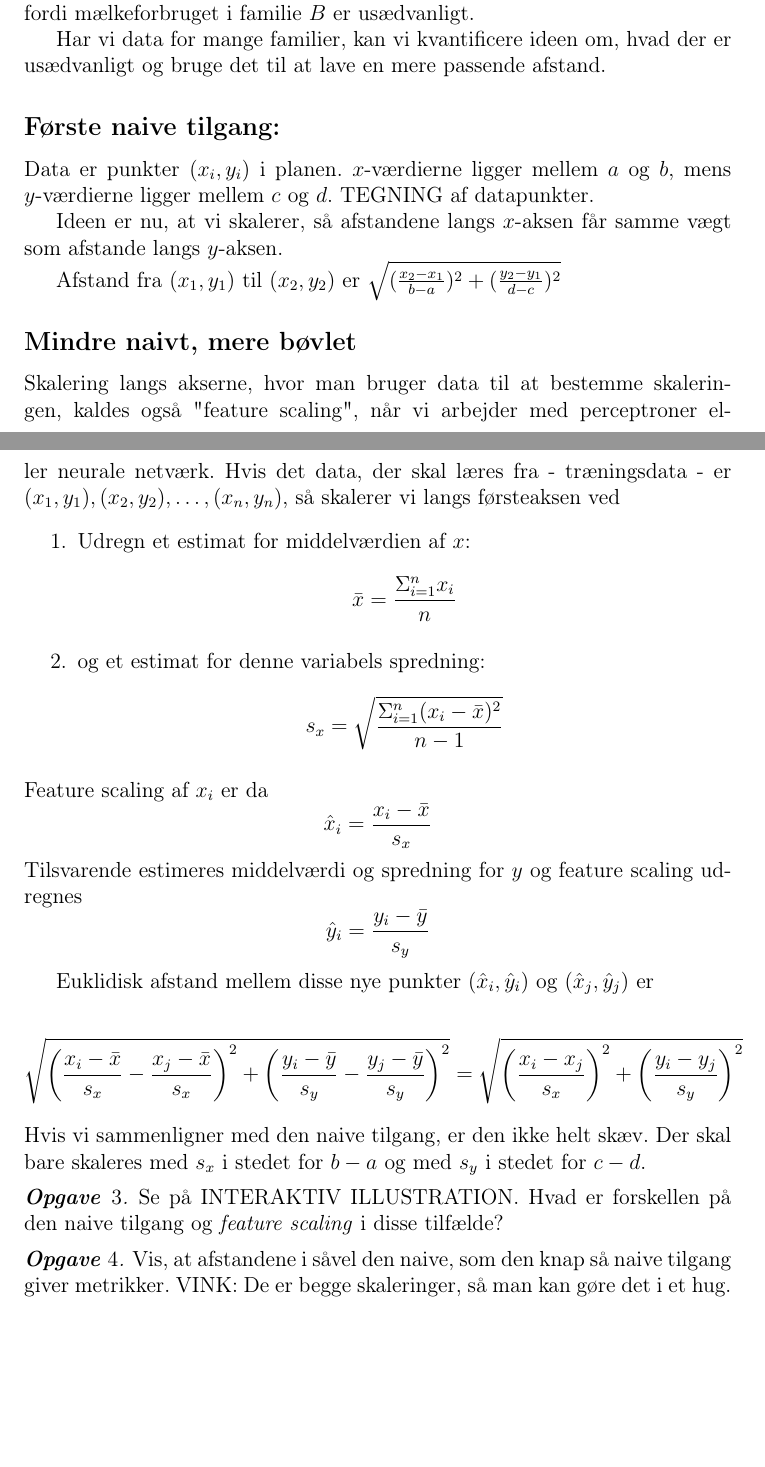
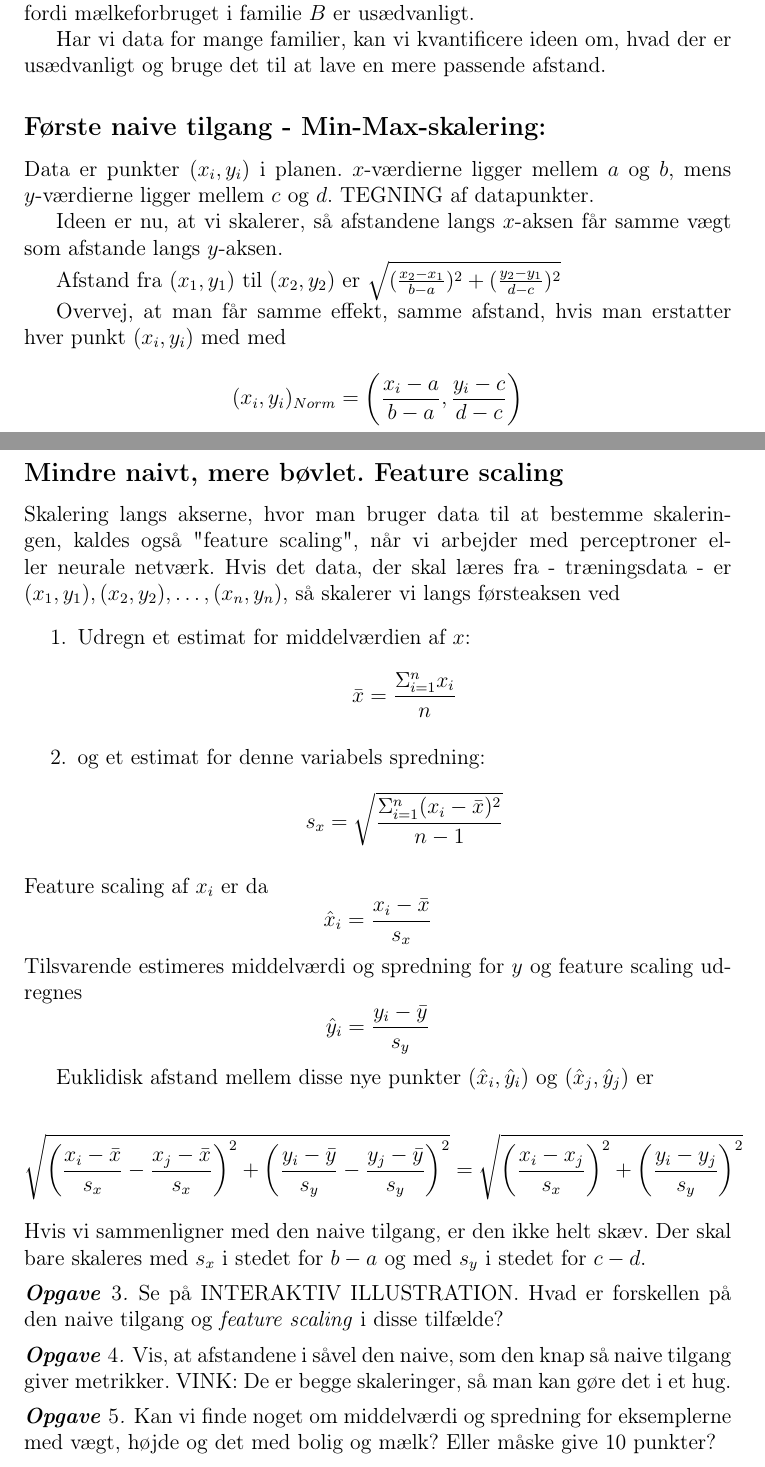
Before and after one commit to aalborg-intelligence/Metrikker-og-afstand, a LaTeX document (afstand.tex): two parts of pages 8 and 9 of 12 before the commit and two parts of pages 8 and 9 of 13 after it, joined at a grey line, cut so that both start at the same text, the shorter picture padded with empty space. Compiled offline with pdfLaTeX.

Commit message:
Update afstand.tex

```diff
--- a/afstand.tex
+++ b/afstand.tex
@@ -204,14 +204,17 @@ Vi har data for, hvor meget familierne $A$, $B$ og $C$  bruger på bolig og på
 Har vi data for mange familier, kan vi kvantificere ideen om, hvad der er usædvanligt og bruge det til at lave en mere passende afstand.
 \end{Eksempel}
 
-\subsection*{Første naive tilgang:}
+\subsection*{Første naive tilgang - Min-Max-skalering:}
 
 Data er punkter $(x_i,y_i)$ i planen. $x$-værdierne ligger mellem $a$ og $b$, mens $y$-værdierne ligger mellem $c$ og $d$. TEGNING af datapunkter.
 
 Ideen er nu, at vi skalerer, så afstandene langs $x$-aksen får samme vægt som afstande langs $y$-aksen.
 
 Afstand fra $(x_1,y_1)$ til $(x_2,y_2)$ er $\sqrt{(\frac{x_2-x_1}{b-a})^2+(\frac{y_2-y_1}{d-c})^2}$
-\subsection*{Mindre naivt, mere bøvlet}
+
+Overvej, at man får samme effekt, samme afstand, hvis man erstatter hver punkt $(x_i,y_i)$ med med $$(x_i,y_i)_{Norm}=\left(\frac{x_i-a}{b-a}, \frac{y_i-c}{d-c}\right)$$
+
+\subsection*{Mindre naivt, mere bøvlet. Feature scaling}
 Skalering langs akserne, hvor man bruger data til at bestemme skaleringen, kaldes også "feature scaling", når vi arbejder med perceptroner eller neurale netværk. Hvis det data, der skal læres fra - træningsdata - er $(x_1,y_1), (x_2,y_2),\ldots, (x_n,y_n)$, så skalerer vi langs førsteaksen ved
 \begin{enumerate}
 \item Udregn et estimat for middelværdien af $x$:
@@ -233,6 +236,8 @@ Se på INTERAKTIV ILLUSTRATION. Hvad er forskellen på den naive tilgang og \emp
 \end{Opgave}
 \begin{Opgave}
 Vis, at afstandene i såvel den naive, som den knap så naive tilgang giver metrikker. VINK: De er begge skaleringer, så man kan gøre det i et hug.
+\end{Opgave}
+\begin{Opgave} Kan vi finde noget om middelværdi og spredning for eksemplerne med vægt, højde og det med bolig og mælk? Eller måske give 10 punkter?
 \end{Opgave}
 \section*{Clustering - klyngeanalyse}
 
```
